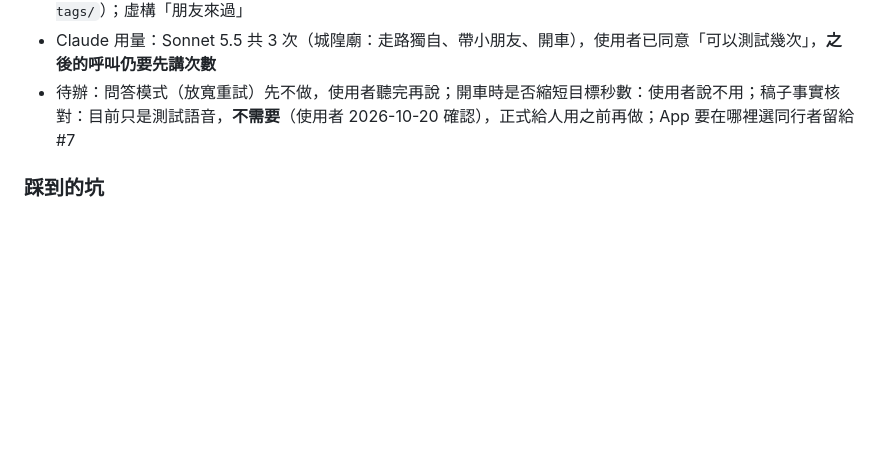
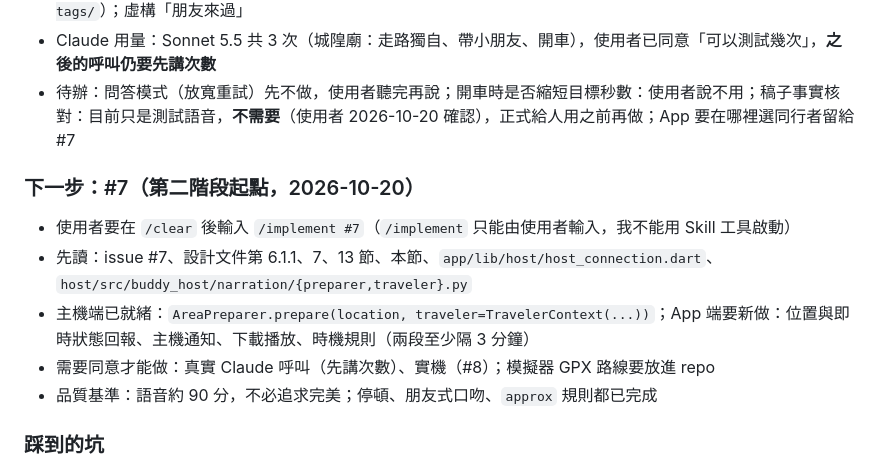
Before and after one commit to wm4n/ai-tour-guide, a Markdown page: tasks/todo.md, the part around the change. Rendered like a GitHub page; blank space fills up the shorter version.

Commit message:
docs(tasks): 記錄 #7 的接續指引，供 /clear 後使用
Co-Authored-By: Claude Sonnet 5.5 <noreply@anthropic.com>

```diff
--- a/tasks/todo.md
+++ b/tasks/todo.md
@@ -66,6 +66,13 @@
 - Claude 用量：Sonnet 5.5 共 3 次（城隍廟：走路獨自、帶小朋友、開車），使用者已同意「可以測試幾次」，**之後的呼叫仍要先講次數**
 - 待辦：問答模式（放寬重試）先不做，使用者聽完再說；開車時是否縮短目標秒數：使用者說不用；稿子事實核對：目前只是測試語音，**不需要**（使用者 2026-10-20 確認），正式給人用之前再做；App 要在哪裡選同行者留給 #7
 
+### 下一步：#7（第二階段起點，2026-10-20）
+- 使用者要在 `/clear` 後輸入 `/implement #7`（`/implement` 只能由使用者輸入，我不能用 Skill 工具啟動）
+- 先讀：issue #7、設計文件第 6.1.1、7、13 節、本節、`app/lib/host/host_connection.dart`、`host/src/buddy_host/narration/{preparer,traveler}.py`
+- 主機端已就緒：`AreaPreparer.prepare(location, traveler=TravelerContext(...))`；App 端要新做：位置與即時狀態回報、主機通知、下載播放、時機規則（兩段至少隔 3 分鐘）
+- 需要同意才能做：真實 Claude 呼叫（先講次數）、實機（#8）；模擬器 GPX 路線要放進 repo
+- 品質基準：語音約 90 分，不必追求完美；停頓、朋友式口吻、`approx` 規則都已完成
+
 ### 踩到的坑
 - **逐句合成會誤判**：兩個字的「哇！」四個 seed 的 CER 都 ≥ 1；管線改成先併段（約 90 字），整段失敗才往下拆（段 → 句 → 分句）
 - **SSL**：python.org 版 Python 的 urllib 不認這台機器的憑證，用 `truststore`
```
